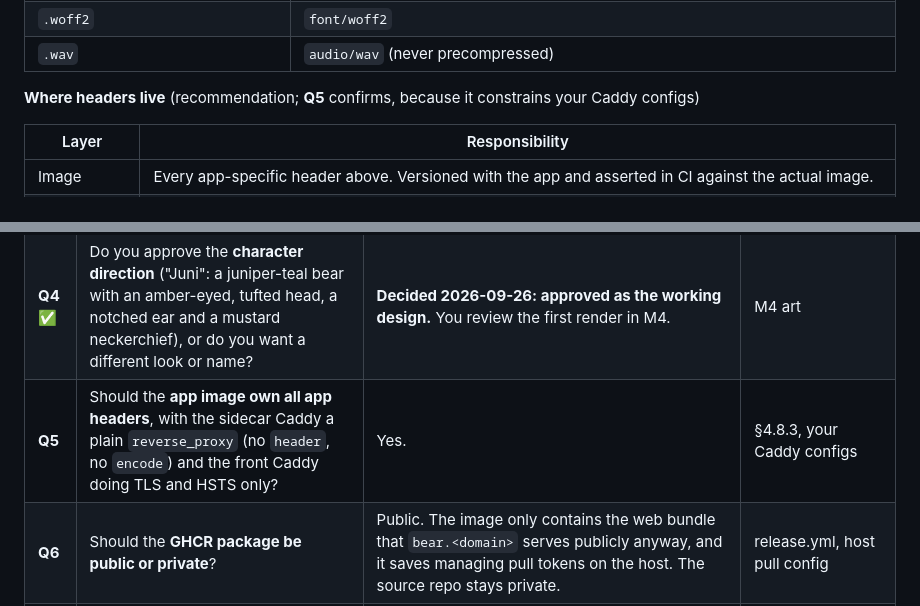
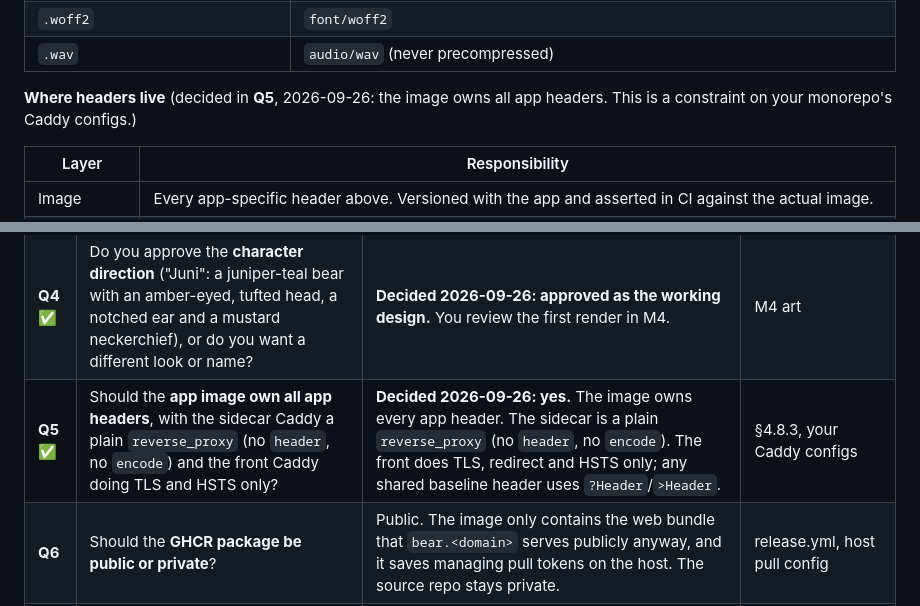
Before and after one commit to chethan123/talking-bear, a Markdown page: docs/plan.md, 2 parts joined by grey strips. Rendered like a GitHub page.

Commit message:
docs(plan): record Q5 decision (image owns app headers; sidecar plain reverse_proxy)
Co-Authored-By: Claude Opus 5.5 <noreply@anthropic.com>
Claude-Session: https://claude.ai/code/session_01Dtu63yEchc9GTuFBiu3ibW

```diff
--- a/docs/plan.md
+++ b/docs/plan.md
@@ -1217,7 +1217,7 @@ Header notes:
 | `.woff2` | `font/woff2` |
 | `.wav` | `audio/wav` (never precompressed) |
 
-**Where headers live** (recommendation; **Q5** confirms, because it constrains your Caddy configs)
+**Where headers live** (decided in **Q5**, 2026-09-26: the image owns all app headers. This is a constraint on your monorepo's Caddy configs.)
 
 | Layer | Responsibility |
 |---|---|
@@ -1947,7 +1947,7 @@ These are decisions that are yours and that change the plan. Each has my recomme
 | **Q2** ✅ | For VAD tuning, will you record **real voices** (family, friends, children), and where may those recordings live? | **Decided 2026-09-26: no real voices.** The corpus is synthetic + espeak-ng TTS, committed. Real rooms are validated live via `lab/vad-live` with aggregate tallies only; no page stores captured audio. *(My original recommendation was consent-based recordings kept outside the repo.)* | M2 corpus and exit criteria, X-V1, X-V3, X-F1, X-F2, lab pages |
 | **Q3** ✅ | Who is the **primary audience**: young children, or general or all ages? | **Decided 2026-09-26: family-friendly, 4+.** Text-free UI, gentle slapstick (wobble or dizzy, never hitting or pain), haptics on, Bear cub voice, large targets, guarded settings, no outbound links. | §4.6.4 content rules and table, M8 UI, settings defaults |
 | **Q4** ✅ | Do you approve the **character direction** ("Juni": a juniper-teal bear with an amber-eyed, tufted head, a notched ear and a mustard neckerchief), or do you want a different look or name? | **Decided 2026-09-26: approved as the working design.** You review the first render in M4. | M4 art |
-| **Q5** | Should the **app image own all app headers**, with the sidecar Caddy a plain `reverse_proxy` (no `header`, no `encode`) and the front Caddy doing TLS and HSTS only? | Yes. | §4.8.3, your Caddy configs |
+| **Q5** ✅ | Should the **app image own all app headers**, with the sidecar Caddy a plain `reverse_proxy` (no `header`, no `encode`) and the front Caddy doing TLS and HSTS only? | **Decided 2026-09-26: yes.** The image owns every app header. The sidecar is a plain `reverse_proxy` (no `header`, no `encode`). The front does TLS, redirect and HSTS only; any shared baseline header uses `?Header`/`>Header`. | §4.8.3, your Caddy configs |
 | **Q6** | Should the **GHCR package be public or private**? | Public. The image only contains the web bundle that `bear.<domain>` serves publicly anyway, and it saves managing pull tokens on the host. The source repo stays private. | release.yml, host pull config |
 | **Q7** | Which **Android phone(s)** can you test on? The plan assumes D1 = a Pixel-class mid-range phone. | Tell me the models; I'll adjust the device matrix and budgets. | M1+ exit criteria |
 
```
